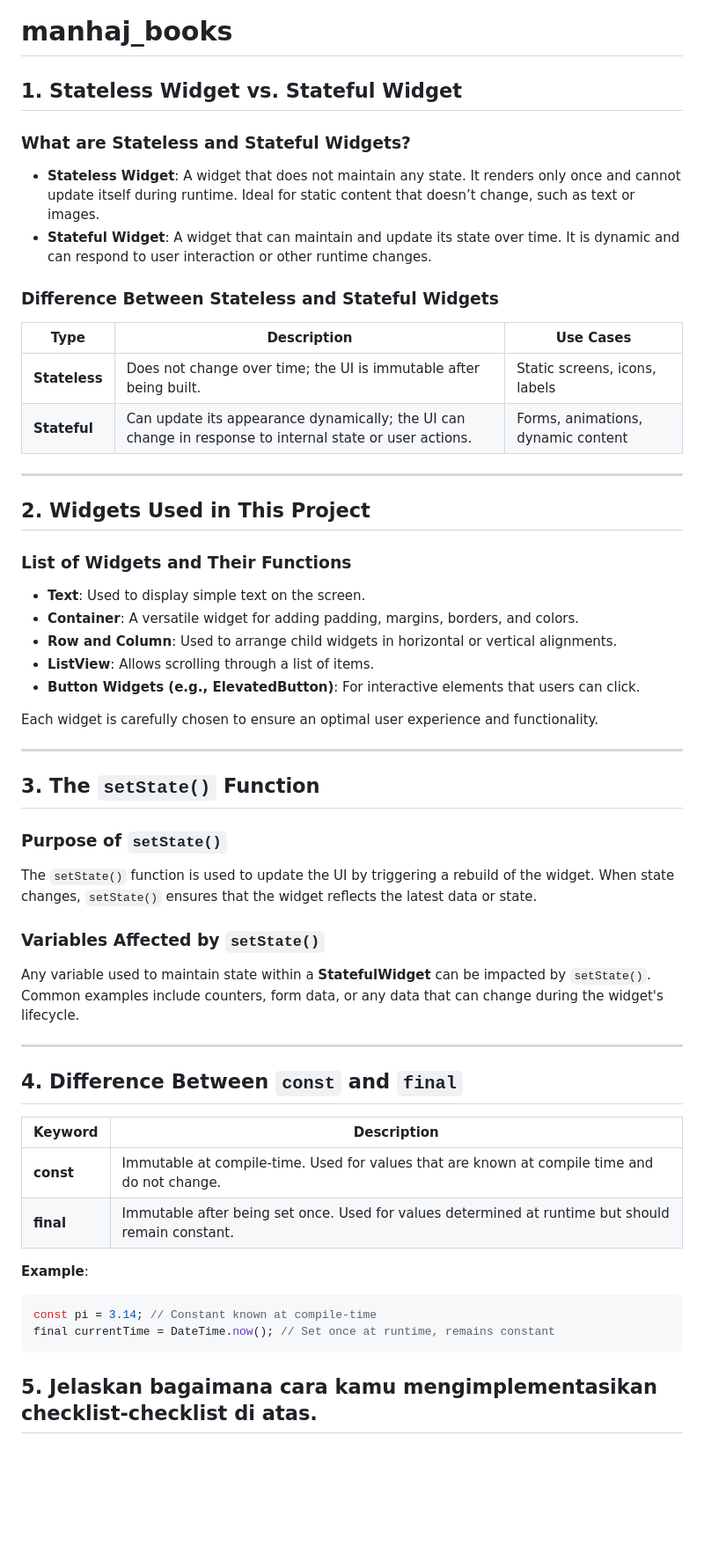
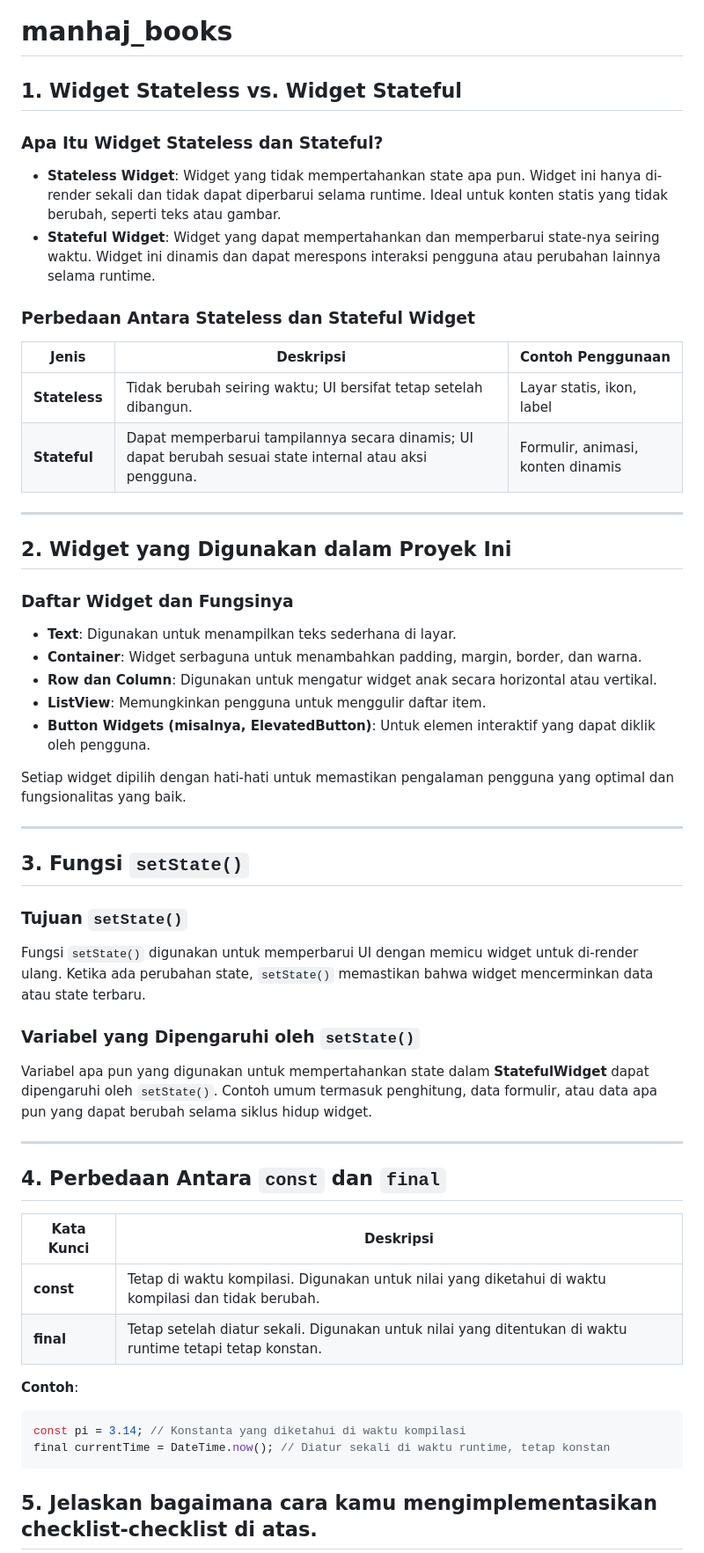
Before and after one commit to 4hmadanbiy4/manhaj-books-mobile, a Markdown page: README.md, the part around one of its changes. Shown at 88% size. GitHub-like rendering; blank space fills up the shorter version.

Commit message:
Tugas Individu 07 - first commit actually

````diff
--- a/README.md
+++ b/README.md
@@ -1,49 +1,49 @@
 # manhaj_books
 
-## 1. Stateless Widget vs. Stateful Widget
-### What are Stateless and Stateful Widgets?
-- **Stateless Widget**: A widget that does not maintain any state. It renders only once and cannot update itself during runtime. Ideal for static content that doesn’t change, such as text or images.
-- **Stateful Widget**: A widget that can maintain and update its state over time. It is dynamic and can respond to user interaction or other runtime changes.
+## 1. Widget Stateless vs. Widget Stateful
+### Apa Itu Widget Stateless dan Stateful?
+- **Stateless Widget**: Widget yang tidak mempertahankan state apa pun. Widget ini hanya di-render sekali dan tidak dapat diperbarui selama runtime. Ideal untuk konten statis yang tidak berubah, seperti teks atau gambar.
+- **Stateful Widget**: Widget yang dapat mempertahankan dan memperbarui state-nya seiring waktu. Widget ini dinamis dan dapat merespons interaksi pengguna atau perubahan lainnya selama runtime.
 
-### Difference Between Stateless and Stateful Widgets
-| Type               | Description                                                                                             | Use Cases                              |
-|--------------------|---------------------------------------------------------------------------------------------------------|----------------------------------------|
-| **Stateless**      | Does not change over time; the UI is immutable after being built.                                       | Static screens, icons, labels          |
-| **Stateful**       | Can update its appearance dynamically; the UI can change in response to internal state or user actions. | Forms, animations, dynamic content     |
+### Perbedaan Antara Stateless dan Stateful Widget
+| Jenis               | Deskripsi                                                                                             | Contoh Penggunaan                      |
+|---------------------|-------------------------------------------------------------------------------------------------------|----------------------------------------|
+| **Stateless**       | Tidak berubah seiring waktu; UI bersifat tetap setelah dibangun.                                       | Layar statis, ikon, label              |
+| **Stateful**        | Dapat memperbarui tampilannya secara dinamis; UI dapat berubah sesuai state internal atau aksi pengguna. | Formulir, animasi, konten dinamis      |
 
 ---
 
-## 2. Widgets Used in This Project
-### List of Widgets and Their Functions
-- **Text**: Used to display simple text on the screen.
-- **Container**: A versatile widget for adding padding, margins, borders, and colors.
-- **Row and Column**: Used to arrange child widgets in horizontal or vertical alignments.
-- **ListView**: Allows scrolling through a list of items.
-- **Button Widgets (e.g., ElevatedButton)**: For interactive elements that users can click.
+## 2. Widget yang Digunakan dalam Proyek Ini
+### Daftar Widget dan Fungsinya
+- **Text**: Digunakan untuk menampilkan teks sederhana di layar.
+- **Container**: Widget serbaguna untuk menambahkan padding, margin, border, dan warna.
+- **Row dan Column**: Digunakan untuk mengatur widget anak secara horizontal atau vertikal.
+- **ListView**: Memungkinkan pengguna untuk menggulir daftar item.
+- **Button Widgets (misalnya, ElevatedButton)**: Untuk elemen interaktif yang dapat diklik oleh pengguna.
 
-Each widget is carefully chosen to ensure an optimal user experience and functionality.
+Setiap widget dipilih dengan hati-hati untuk memastikan pengalaman pengguna yang optimal dan fungsionalitas yang baik.
 
 ---
 
-## 3. The `setState()` Function
-### Purpose of `setState()`
-The `setState()` function is used to update the UI by triggering a rebuild of the widget. When state changes, `setState()` ensures that the widget reflects the latest data or state.
+## 3. Fungsi `setState()`
+### Tujuan `setState()`
+Fungsi `setState()` digunakan untuk memperbarui UI dengan memicu widget untuk di-render ulang. Ketika ada perubahan state, `setState()` memastikan bahwa widget mencerminkan data atau state terbaru.
 
-### Variables Affected by `setState()`
-Any variable used to maintain state within a **StatefulWidget** can be impacted by `setState()`. Common examples include counters, form data, or any data that can change during the widget's lifecycle.
+### Variabel yang Dipengaruhi oleh `setState()`
+Variabel apa pun yang digunakan untuk mempertahankan state dalam **StatefulWidget** dapat dipengaruhi oleh `setState()`. Contoh umum termasuk penghitung, data formulir, atau data apa pun yang dapat berubah selama siklus hidup widget.
 
 ---
 
-## 4. Difference Between `const` and `final`
-| Keyword  | Description                                                                                       |
-|----------|---------------------------------------------------------------------------------------------------|
-| **const** | Immutable at compile-time. Used for values that are known at compile time and do not change.      |
-| **final** | Immutable after being set once. Used for values determined at runtime but should remain constant. |
+## 4. Perbedaan Antara `const` dan `final`
+| Kata Kunci | Deskripsi                                                                                         |
+|------------|---------------------------------------------------------------------------------------------------|
+| **const**  | Tetap di waktu kompilasi. Digunakan untuk nilai yang diketahui di waktu kompilasi dan tidak berubah.      |
+| **final**  | Tetap setelah diatur sekali. Digunakan untuk nilai yang ditentukan di waktu runtime tetapi tetap konstan. |
 
-**Example**:
+**Contoh**:
 ```dart
-const pi = 3.14; // Constant known at compile-time
-final currentTime = DateTime.now(); // Set once at runtime, remains constant
+const pi = 3.14; // Konstanta yang diketahui di waktu kompilasi
+final currentTime = DateTime.now(); // Diatur sekali di waktu runtime, tetap konstan
 ```
 ## 5. Jelaskan bagaimana cara kamu mengimplementasikan checklist-checklist di atas.
 
````
Also changed, not shown: other parts of README.md (+4 -1 lines).
